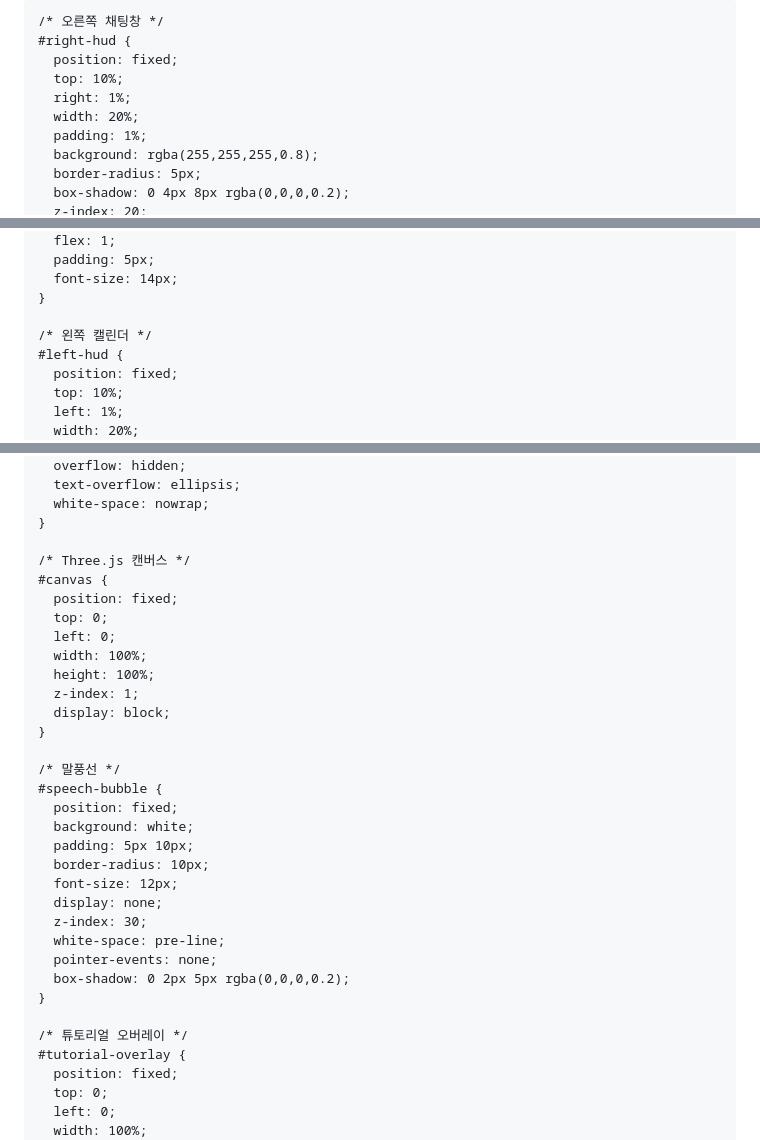
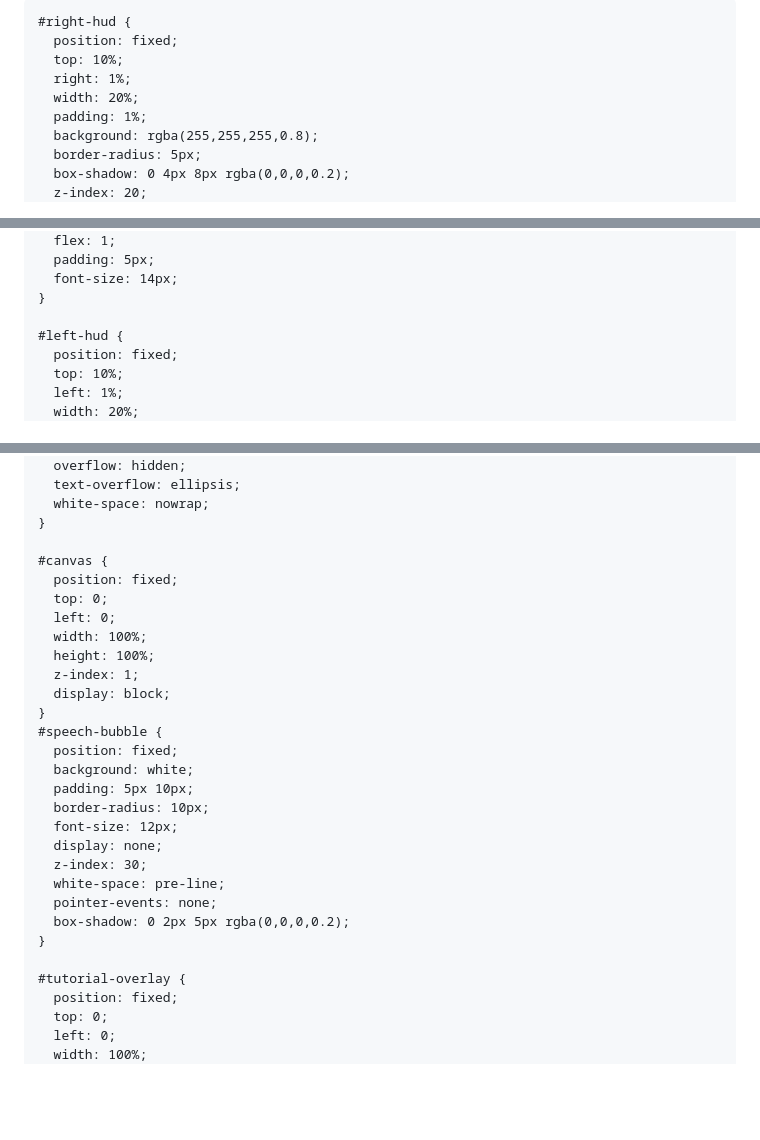
Before and after one commit to rnjsjergus179/EmotionAIL, a Markdown page: README.md, 3 parts joined by grey strips. Rendered like a GitHub page; blank space fills up the shorter version.

```diff
--- a/README.md
+++ b/README.md
@@ -4,12 +4,11 @@
 <head>
   <meta charset="UTF-8" />
   <meta name="viewport" content="width=device-width, initial-scale=1.0"/>
-  <title>3D 캐릭터 HUD, 캘린더, 채팅 & 위치 기반 날씨 연동</title>
+  <title>3D 캐릭터 HUD, 달력 & 말풍선 채팅</title>
   <style>
     * { margin: 0; padding: 0; box-sizing: border-box; }
     html, body { height: 100%; font-family: Arial, sans-serif; overflow: hidden; }
 
-    /* 오른쪽 채팅창 */
     #right-hud {
       position: fixed;
       top: 10%;
@@ -41,7 +40,6 @@
       font-size: 14px;
     }
 
-    /* 왼쪽 캘린더 */
     #left-hud {
       position: fixed;
       top: 10%;
@@ -108,7 +106,6 @@
       white-space: nowrap;
     }
 
-    /* Three.js 캔버스 */
     #canvas {
       position: fixed;
       top: 0;
@@ -118,8 +115,6 @@
       z-index: 1;
       display: block;
     }
-
-    /* 말풍선 */
     #speech-bubble {
       position: fixed;
       background: white;
@@ -133,7 +128,6 @@
       box-shadow: 0 2px 5px rgba(0,0,0,0.2);
     }
 
-    /* 튜토리얼 오버레이 */
     #tutorial-overlay {
       position: fixed;
       top: 0;
```
Also changed, not shown: other parts of README.md (+79 -51 lines).
